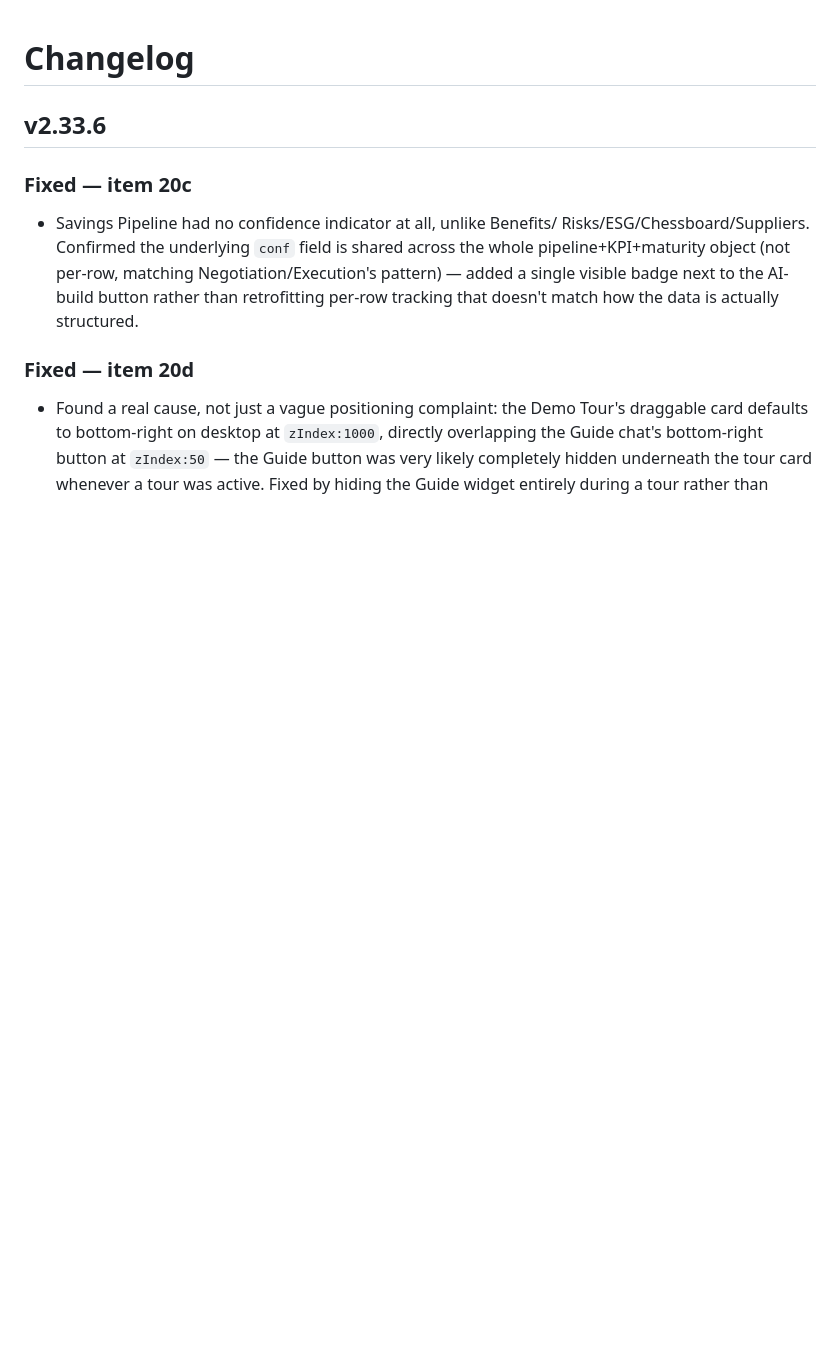
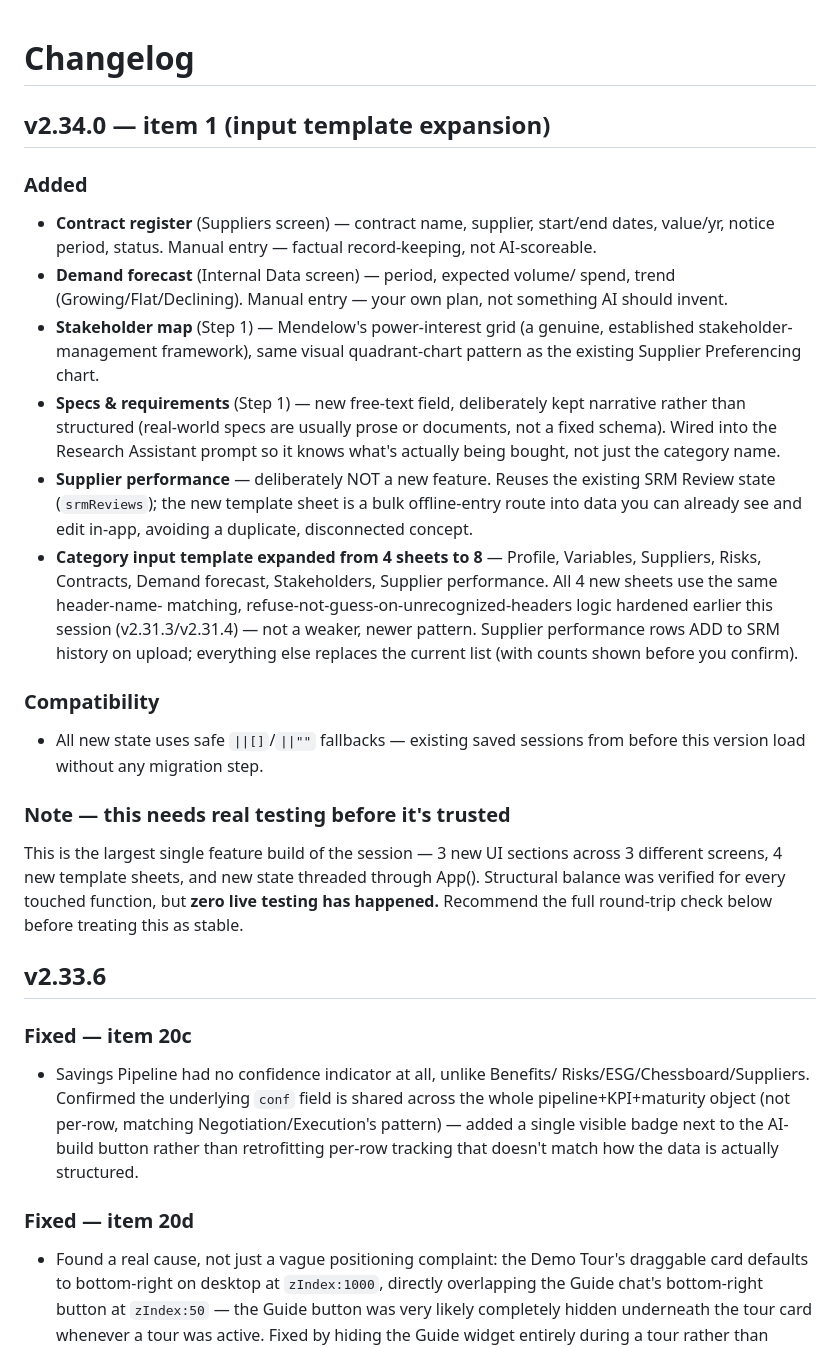
Before and after one commit to rags1816/CategoryAI, a Markdown page: CHANGELOG.md, the part around the change. Drawn GitHub-style; blank space fills up the shorter version.

Commit message:
Update CHANGELOG.md
ae4aa5a4f1c903a6b8ff971d75b6adb0b4bac256094dd1bd6abd5504bfa01b20

```diff
--- a/CHANGELOG.md
+++ b/CHANGELOG.md
@@ -1,4 +1,43 @@
 # Changelog
+
+## v2.34.0 — item 1 (input template expansion)
+### Added
+- **Contract register** (Suppliers screen) — contract name, supplier,
+  start/end dates, value/yr, notice period, status. Manual entry —
+  factual record-keeping, not AI-scoreable.
+- **Demand forecast** (Internal Data screen) — period, expected volume/
+  spend, trend (Growing/Flat/Declining). Manual entry — your own plan,
+  not something AI should invent.
+- **Stakeholder map** (Step 1) — Mendelow's power-interest grid (a
+  genuine, established stakeholder-management framework), same visual
+  quadrant-chart pattern as the existing Supplier Preferencing chart.
+- **Specs & requirements** (Step 1) — new free-text field, deliberately
+  kept narrative rather than structured (real-world specs are usually
+  prose or documents, not a fixed schema). Wired into the Research
+  Assistant prompt so it knows what's actually being bought, not just
+  the category name.
+- **Supplier performance** — deliberately NOT a new feature. Reuses the
+  existing SRM Review state (`srmReviews`); the new template sheet is a
+  bulk offline-entry route into data you can already see and edit
+  in-app, avoiding a duplicate, disconnected concept.
+- **Category input template expanded from 4 sheets to 8** — Profile,
+  Variables, Suppliers, Risks, Contracts, Demand forecast, Stakeholders,
+  Supplier performance. All 4 new sheets use the same header-name-
+  matching, refuse-not-guess-on-unrecognized-headers logic hardened
+  earlier this session (v2.31.3/v2.31.4) — not a weaker, newer pattern.
+  Supplier performance rows ADD to SRM history on upload; everything
+  else replaces the current list (with counts shown before you confirm).
+
+### Compatibility
+- All new state uses safe `||[]`/`||""` fallbacks — existing saved
+  sessions from before this version load without any migration step.
+
+### Note — this needs real testing before it's trusted
+This is the largest single feature build of the session — 3 new UI
+sections across 3 different screens, 4 new template sheets, and new
+state threaded through App(). Structural balance was verified for every
+touched function, but **zero live testing has happened.** Recommend the
+full round-trip check below before treating this as stable.
 
 ## v2.33.6
 ### Fixed — item 20c
```
